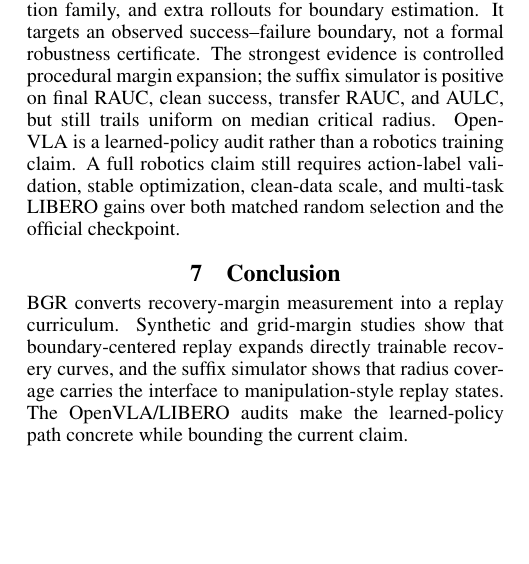
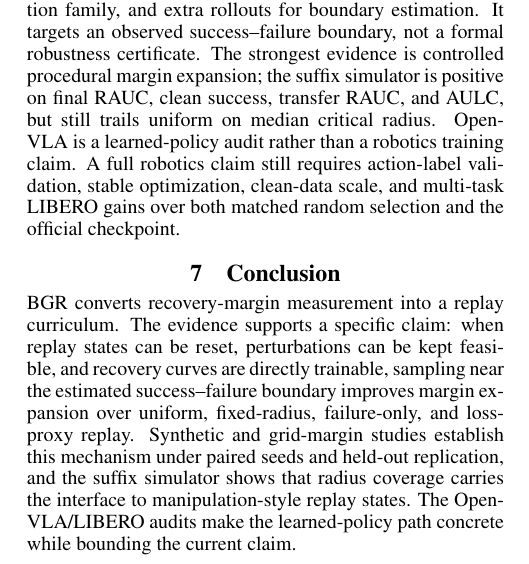
Before and after one commit to J0YY/bgr, a LaTeX paper (paper/main.tex): part of one column of page 5 of 8, cut so that both start at the same text, the shorter picture padded with empty space. Compiled offline with pdfLaTeX.

Commit message:
Sharpen manuscript claim boundary

```diff
--- a/paper/main.tex
+++ b/paper/main.tex
@@ -206,7 +206,7 @@ BGR requires reset or replay access, a meaningful perturbation family, and extra
 
 \section{Conclusion}
 
-BGR converts recovery-margin measurement into a replay curriculum. Synthetic and grid-margin studies show that boundary-centered replay expands directly trainable recovery curves, and the suffix simulator shows that radius coverage carries the interface to manipulation-style replay states. The OpenVLA/LIBERO audits make the learned-policy path concrete while bounding the current claim.
+BGR converts recovery-margin measurement into a replay curriculum. The evidence supports a specific claim: when replay states can be reset, perturbations can be kept feasible, and recovery curves are directly trainable, sampling near the estimated success--failure boundary improves margin expansion over uniform, fixed-radius, failure-only, and loss-proxy replay. Synthetic and grid-margin studies establish this mechanism under paired seeds and held-out replication, and the suffix simulator shows that radius coverage carries the interface to manipulation-style replay states. The OpenVLA/LIBERO audits make the learned-policy path concrete while bounding the current claim.
 
 \bibliography{references}
 
```
Also changed, not shown: paper/ReproducibilityChecklist.pdf, paper/main.pdf, 3 other files.
